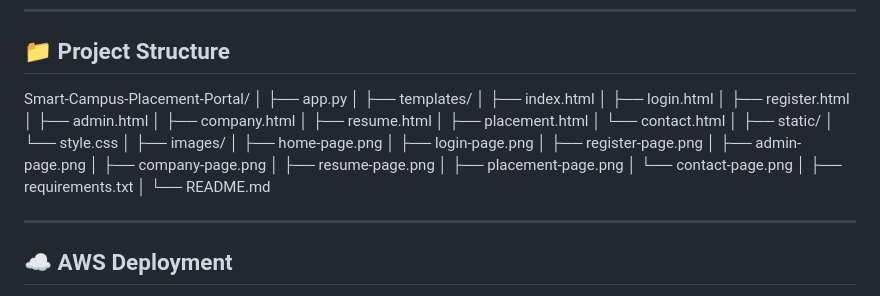
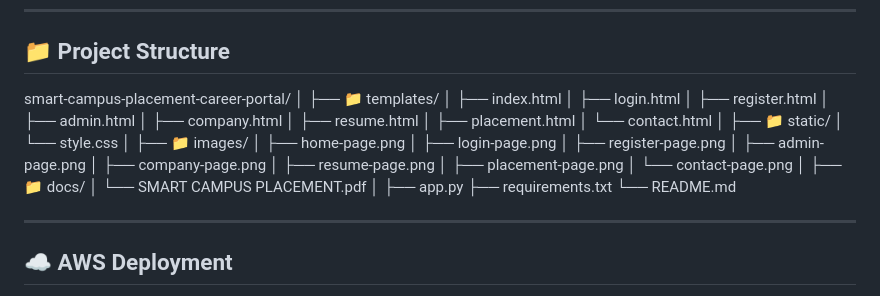
Before and after one commit to vasamsettisurya/smart-campus-placement-career-portal, a Markdown page: README.md, the part around the change. Drawn GitHub-style.

```diff
--- a/README.md
+++ b/README.md
@@ -132,11 +132,9 @@ The application is deployed on Amazon Web Services (AWS) using cloud infrastruct
 
 ## 📁 Project Structure
 
-Smart-Campus-Placement-Portal/
+smart-campus-placement-career-portal/
 │
-├── app.py
-│
-├── templates/
+├── 📁 templates/
 │   ├── index.html
 │   ├── login.html
 │   ├── register.html
@@ -146,10 +144,10 @@ Smart-Campus-Placement-Portal/
 │   ├── placement.html
 │   └── contact.html
 │
-├── static/
+├── 📁 static/
 │   └── style.css
 │
-├── images/
+├── 📁 images/
 │   ├── home-page.png
 │   ├── login-page.png
 │   ├── register-page.png
@@ -159,8 +157,11 @@ Smart-Campus-Placement-Portal/
 │   ├── placement-page.png
 │   └── contact-page.png
 │
+├── 📁 docs/
+│   └── SMART CAMPUS PLACEMENT.pdf
+│
+├── app.py
 ├── requirements.txt
-│
 └── README.md
 
 ---
```
